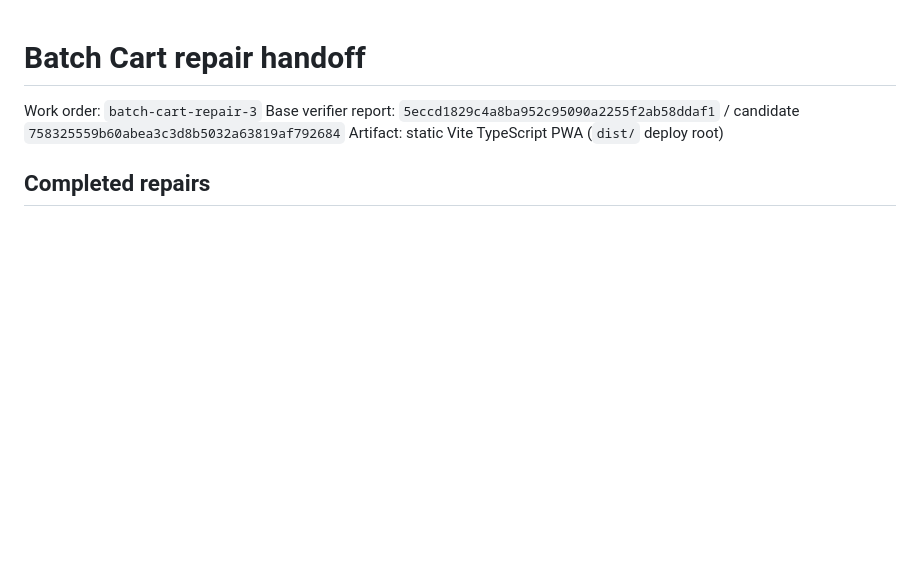
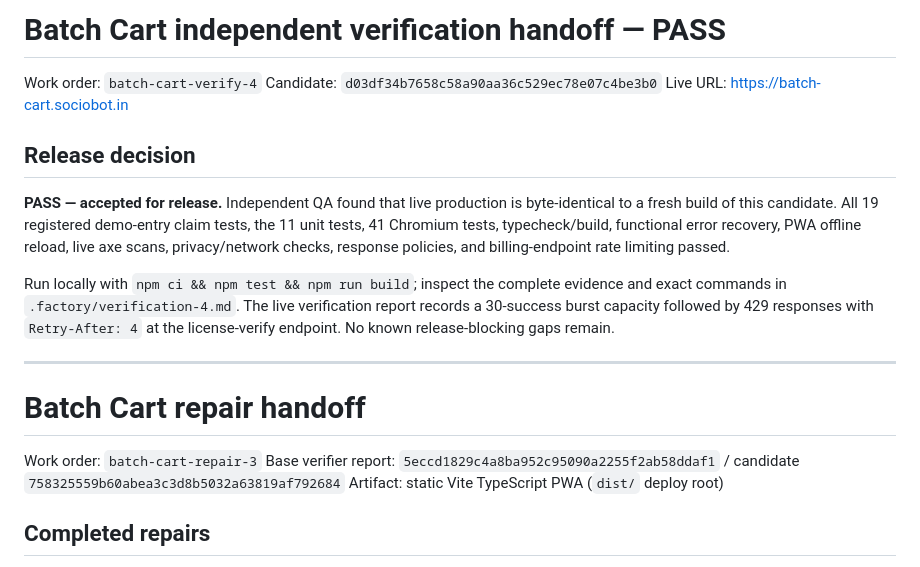
Before and after one commit to B-Divyesh/sf-batch-cart, a Markdown page: .factory/handoff.md, the part around the change. GitHub-like rendering; blank space fills up the shorter version.

Commit message:
docs: add independent verification 4

```diff
--- a/.factory/handoff.md
+++ b/.factory/handoff.md
@@ -1,3 +1,17 @@
+# Batch Cart independent verification handoff — PASS
+
+Work order: `batch-cart-verify-4`
+Candidate: `d03df34b7658c58a90aa36c529ec78e07c4be3b0`
+Live URL: <https://batch-cart.sociobot.in>
+
+## Release decision
+
+**PASS — accepted for release.** Independent QA found that live production is byte-identical to a fresh build of this candidate. All 19 registered demo-entry claim tests, the 11 unit tests, 41 Chromium tests, typecheck/build, functional error recovery, PWA offline reload, live axe scans, privacy/network checks, response policies, and billing-endpoint rate limiting passed.
+
+Run locally with `npm ci && npm test && npm run build`; inspect the complete evidence and exact commands in `.factory/verification-4.md`. The live verification report records a 30-success burst capacity followed by 429 responses with `Retry-After: 4` at the license-verify endpoint. No known release-blocking gaps remain.
+
+---
+
 # Batch Cart repair handoff
 
 Work order: `batch-cart-repair-3`
```
Also changed, not shown: .factory/verification-4.md (added, +78 -0 lines).
